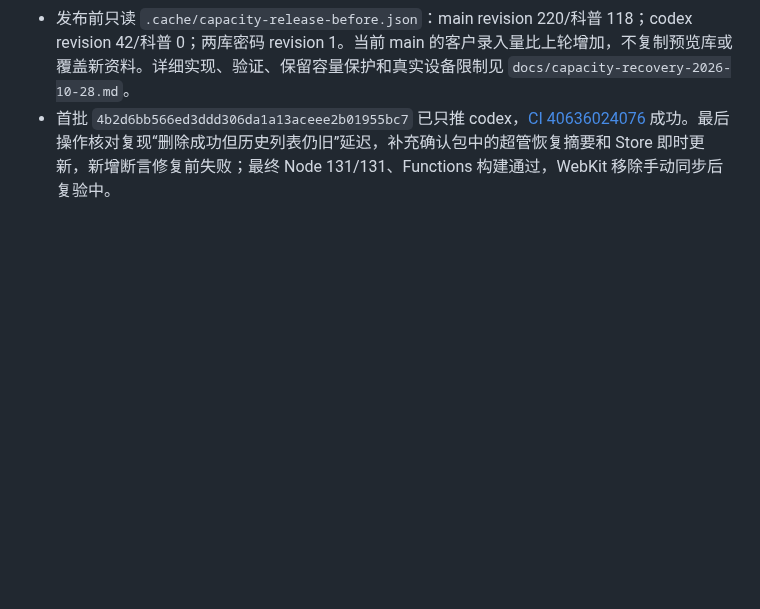
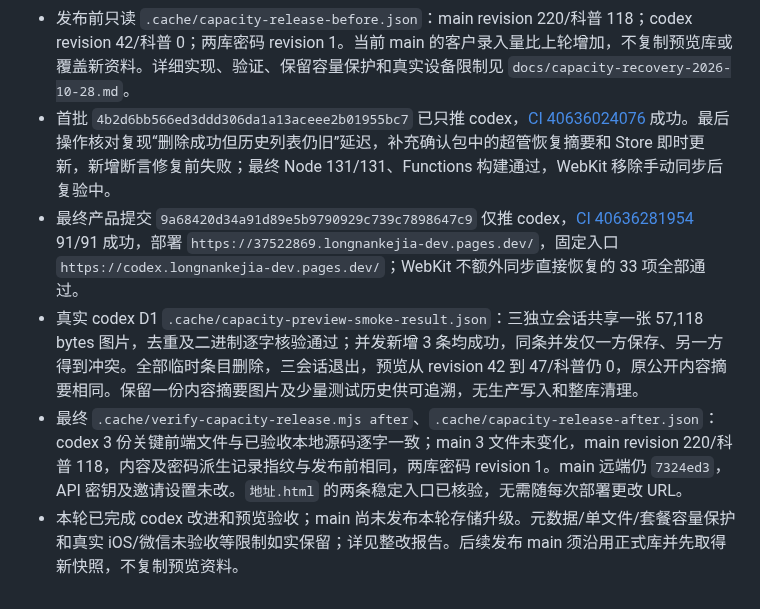
Before and after one commit to lwy9107124035/longnankejia, a Markdown page: docs/codex-admin-checkpoint.md, the part around the change. GitHub-like rendering; blank space fills up the shorter version.

Commit message:
docs: record capacity and recovery preview validation [skip ci]

```diff
--- a/docs/codex-admin-checkpoint.md
+++ b/docs/codex-admin-checkpoint.md
@@ -196,3 +196,7 @@
 - 2026-10-28 最终本地验证：Node 130/130、Chrome 全量 319/319、最终相关专项 58/58、WebKit 桌面/手机/微信 UA 模拟 33/33；3 项负向变异、静态检查和 Functions 构建通过。误判 beforeunload 的 WebKit 断言和缺少 location 的知识库夹具兼容问题均已修正，保留实际失败记录。审核回滚改为仅展开所选历史的图片，避免一次读入全部历史图片。
 - 发布前只读 `.cache/capacity-release-before.json`：main revision 220/科普 118；codex revision 42/科普 0；两库密码 revision 1。当前 main 的客户录入量比上轮增加，不复制预览库或覆盖新资料。详细实现、验证、保留容量保护和真实设备限制见 `docs/capacity-recovery-2026-10-28.md`。
 - 首批 `4b2d6bb566ed3ddd306da1a13aceee2b01955bc7` 已只推 codex，[CI 40636024076](https://github.com/lwy9107124035/longnankejia/actions/runs/40636024076) 成功。最后操作核对复现“删除成功但历史列表仍旧”延迟，补充确认包中的超管恢复摘要和 Store 即时更新，新增断言修复前失败；最终 Node 131/131、Functions 构建通过，WebKit 移除手动同步后复验中。
+- 最终产品提交 `9a68420d34a91d89e5b9790929c739c7898647c9` 仅推 codex，[CI 40636281954](https://github.com/lwy9107124035/longnankejia/actions/runs/40636281954) 91/91 成功，部署 `https://37522869.longnankejia-dev.pages.dev/`，固定入口 `https://codex.longnankejia-dev.pages.dev/`；WebKit 不额外同步直接恢复的 33 项全部通过。
+- 真实 codex D1 `.cache/capacity-preview-smoke-result.json`：三独立会话共享一张 57,118 bytes 图片，去重及二进制逐字核验通过；并发新增 3 条均成功，同条并发仅一方保存、另一方得到冲突。全部临时条目删除，三会话退出，预览从 revision 42 到 47/科普仍 0，原公开内容摘要相同。保留一份内容摘要图片及少量测试历史供可追溯，无生产写入和整库清理。
+- 最终 `.cache/verify-capacity-release.mjs after`、`.cache/capacity-release-after.json`：codex 3 份关键前端文件与已验收本地源码逐字一致；main 3 文件未变化，main revision 220/科普 118，内容及密码派生记录指纹与发布前相同，两库密码 revision 1。main 远端仍 `7324ed3`，API 密钥及邀请设置未改。`地址.html` 的两条稳定入口已核验，无需随每次部署更改 URL。
+- 本轮已完成 codex 改进和预览验收；main 尚未发布本轮存储升级。元数据/单文件/套餐容量保护和真实 iOS/微信未验收等限制如实保留；详见整改报告。后续发布 main 须沿用正式库并先取得新快照，不复制预览资料。
```
Also changed, not shown: docs/capacity-recovery-2026-10-28.md (+5 -1 lines).
